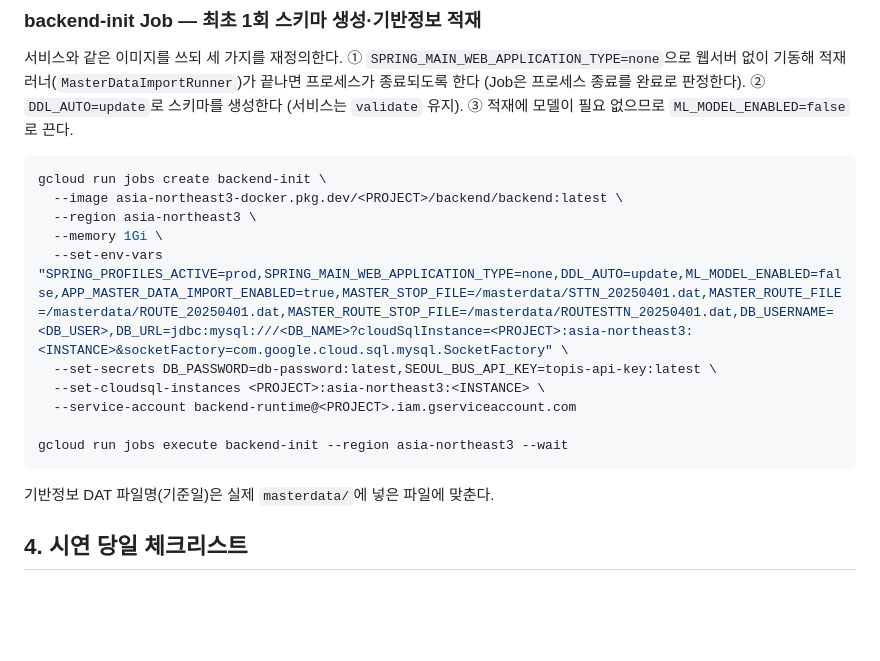
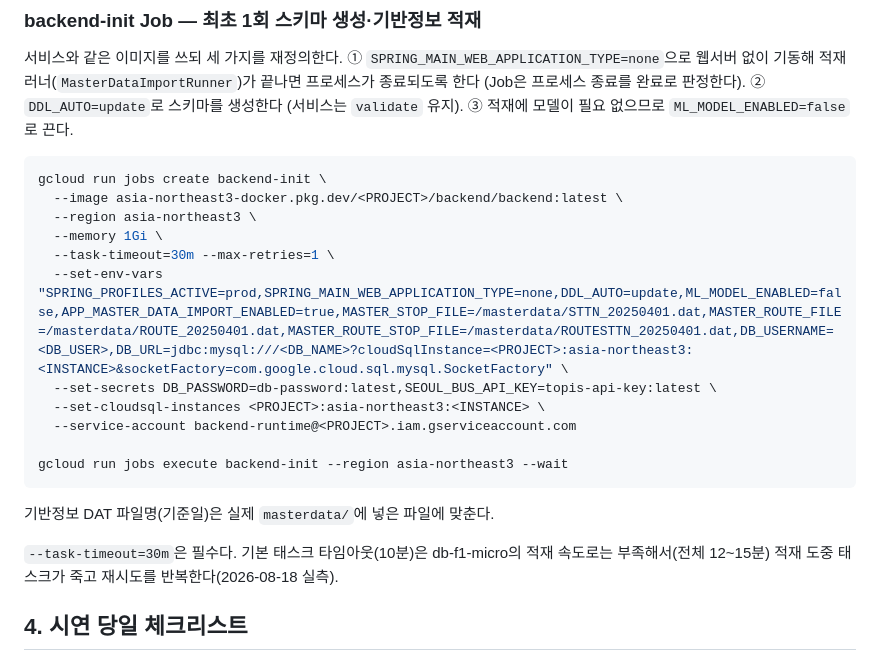
Before and after one commit to KT-DINJAE-2026/backend, a Markdown page: docs/CLOUD_ARCHITECTURE.md, the part around the change. Drawn GitHub-style; blank space fills up the shorter version.

Commit message:
docs: Cloud SQL 8.0 조정과 init Job 타임아웃 실측 반영

````diff
--- a/docs/CLOUD_ARCHITECTURE.md
+++ b/docs/CLOUD_ARCHITECTURE.md
@@ -166,6 +166,7 @@ gcloud run jobs create backend-init \
   --image asia-northeast3-docker.pkg.dev/<PROJECT>/backend/backend:latest \
   --region asia-northeast3 \
   --memory 1Gi \
+  --task-timeout=30m --max-retries=1 \
   --set-env-vars "SPRING_PROFILES_ACTIVE=prod,SPRING_MAIN_WEB_APPLICATION_TYPE=none,DDL_AUTO=update,ML_MODEL_ENABLED=false,APP_MASTER_DATA_IMPORT_ENABLED=true,MASTER_STOP_FILE=/masterdata/STTN_20250401.dat,MASTER_ROUTE_FILE=/masterdata/ROUTE_20250401.dat,MASTER_ROUTE_STOP_FILE=/masterdata/ROUTESTTN_20250401.dat,DB_USERNAME=<DB_USER>,DB_URL=jdbc:mysql:///<DB_NAME>?cloudSqlInstance=<PROJECT>:asia-northeast3:<INSTANCE>&socketFactory=com.google.cloud.sql.mysql.SocketFactory" \
   --set-secrets DB_PASSWORD=db-password:latest,SEOUL_BUS_API_KEY=topis-api-key:latest \
   --set-cloudsql-instances <PROJECT>:asia-northeast3:<INSTANCE> \
@@ -175,6 +176,9 @@ gcloud run jobs execute backend-init --region asia-northeast3 --wait
 ```
 
 기반정보 DAT 파일명(기준일)은 실제 `masterdata/`에 넣은 파일에 맞춘다.
+
+`--task-timeout=30m`은 필수다. 기본 태스크 타임아웃(10분)은 db-f1-micro의 적재 속도로는
+부족해서(전체 12~15분) 적재 도중 태스크가 죽고 재시도를 반복한다(2026-08-18 실측).
 
 ## 4. 시연 당일 체크리스트
 
````
